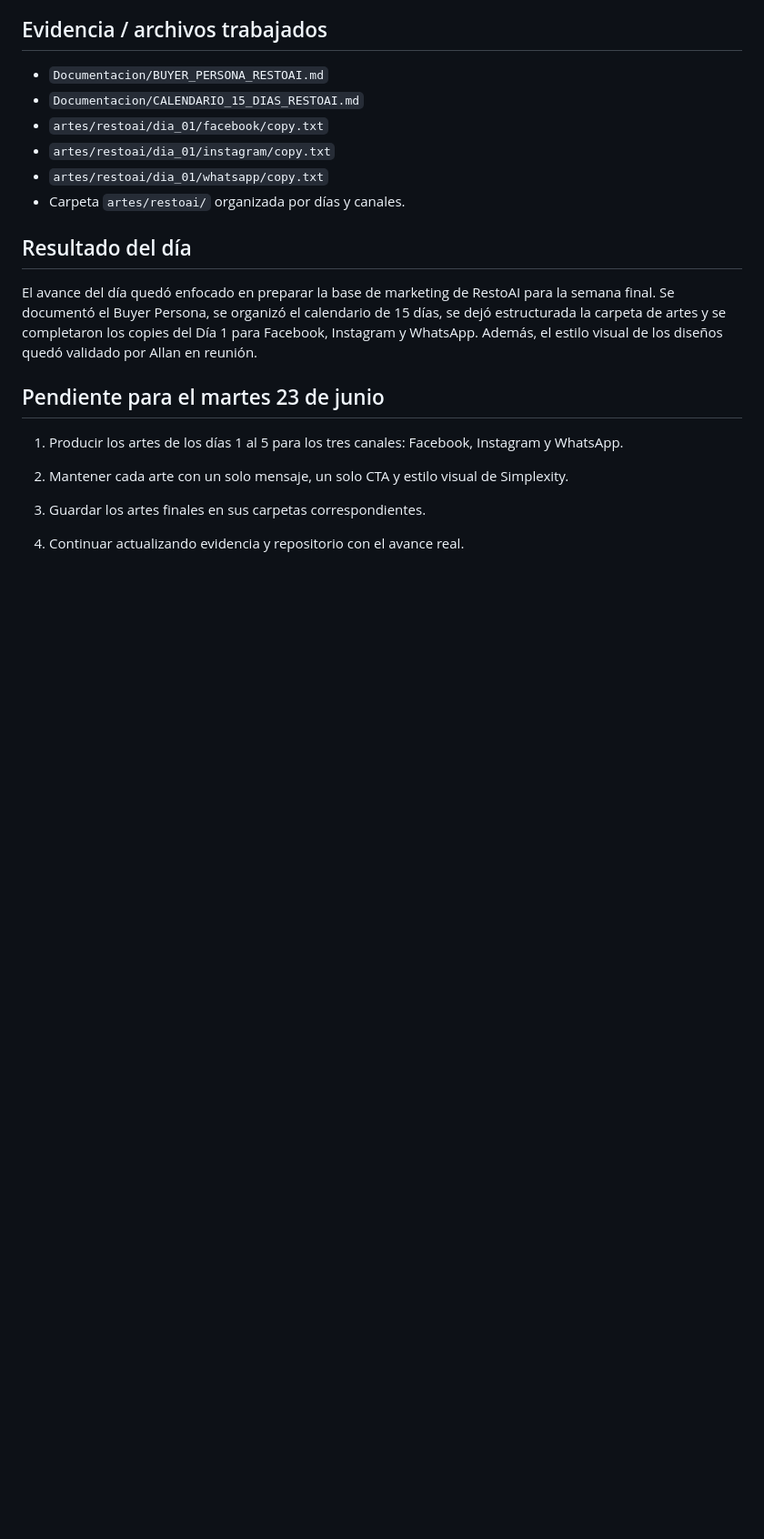
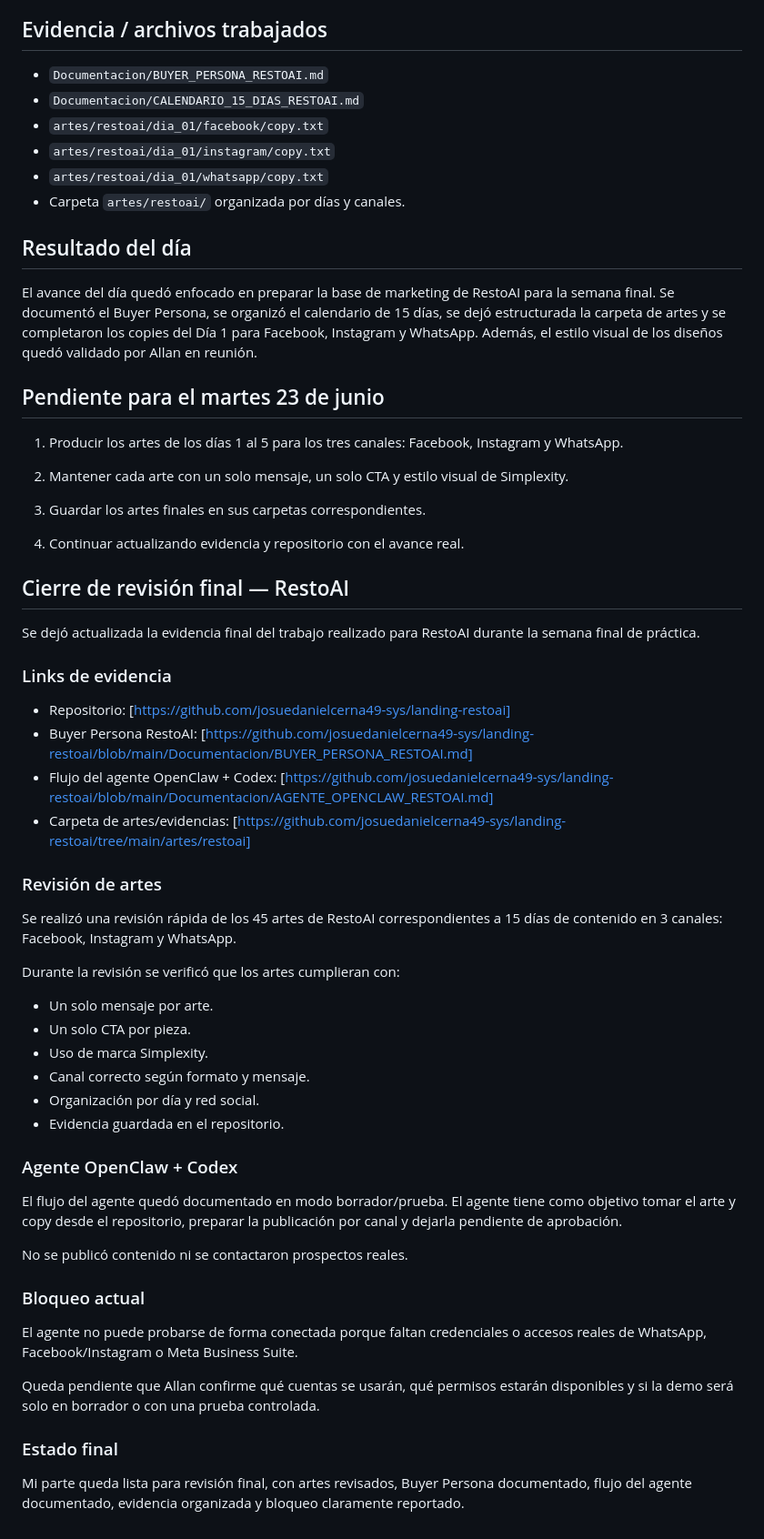
Before and after one commit to josuedanielcerna49-sys/landing-restoai, a Markdown page: Documentacion/BITACORA_SEMANA_FINAL_RESTOAI.md, the part around the change. Shown at 91% size. GitHub-like rendering; blank space fills up the shorter version.

Commit message:
Actualizar bitacora final y evidencia RestoAI

```diff
--- a/Documentacion/BITACORA_SEMANA_FINAL_RESTOAI.md
+++ b/Documentacion/BITACORA_SEMANA_FINAL_RESTOAI.md
@@ -69,3 +69,43 @@ El avance del día quedó enfocado en preparar la base de marketing de RestoAI p
 3. Guardar los artes finales en sus carpetas correspondientes.
 
 4. Continuar actualizando evidencia y repositorio con el avance real.
+
+## Cierre de revisión final — RestoAI
+
+Se dejó actualizada la evidencia final del trabajo realizado para RestoAI durante la semana final de práctica.
+
+### Links de evidencia
+
+- Repositorio: [https://github.com/josuedanielcerna49-sys/landing-restoai]
+- Buyer Persona RestoAI: [https://github.com/josuedanielcerna49-sys/landing-restoai/blob/main/Documentacion/BUYER_PERSONA_RESTOAI.md]
+- Flujo del agente OpenClaw + Codex: [https://github.com/josuedanielcerna49-sys/landing-restoai/blob/main/Documentacion/AGENTE_OPENCLAW_RESTOAI.md]
+- Carpeta de artes/evidencias: [https://github.com/josuedanielcerna49-sys/landing-restoai/tree/main/artes/restoai]
+
+### Revisión de artes
+
+Se realizó una revisión rápida de los 45 artes de RestoAI correspondientes a 15 días de contenido en 3 canales: Facebook, Instagram y WhatsApp.
+
+Durante la revisión se verificó que los artes cumplieran con:
+
+- Un solo mensaje por arte.
+- Un solo CTA por pieza.
+- Uso de marca Simplexity.
+- Canal correcto según formato y mensaje.
+- Organización por día y red social.
+- Evidencia guardada en el repositorio.
+
+### Agente OpenClaw + Codex
+
+El flujo del agente quedó documentado en modo borrador/prueba. El agente tiene como objetivo tomar el arte y copy desde el repositorio, preparar la publicación por canal y dejarla pendiente de aprobación.
+
+No se publicó contenido ni se contactaron prospectos reales.
+
+### Bloqueo actual
+
+El agente no puede probarse de forma conectada porque faltan credenciales o accesos reales de WhatsApp, Facebook/Instagram o Meta Business Suite.
+
+Queda pendiente que Allan confirme qué cuentas se usarán, qué permisos estarán disponibles y si la demo será solo en borrador o con una prueba controlada.
+
+### Estado final
+
+Mi parte queda lista para revisión final, con artes revisados, Buyer Persona documentado, flujo del agente documentado, evidencia organizada y bloqueo claramente reportado.
```
